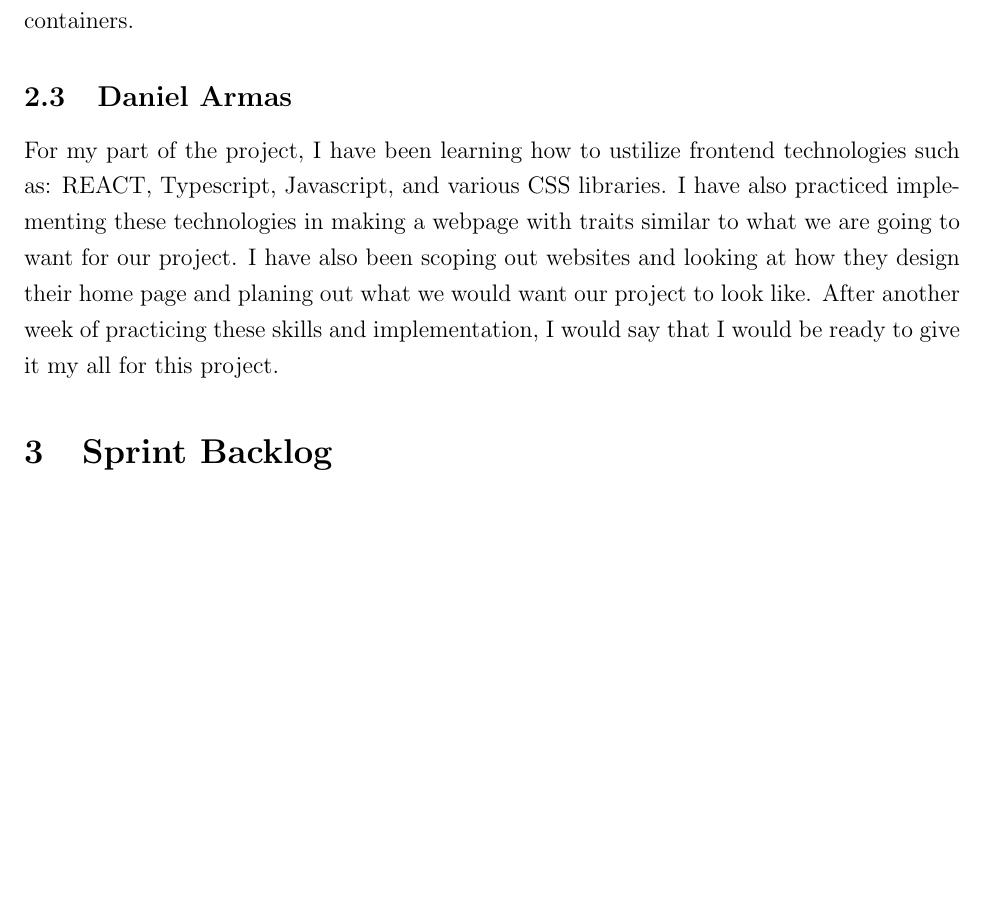
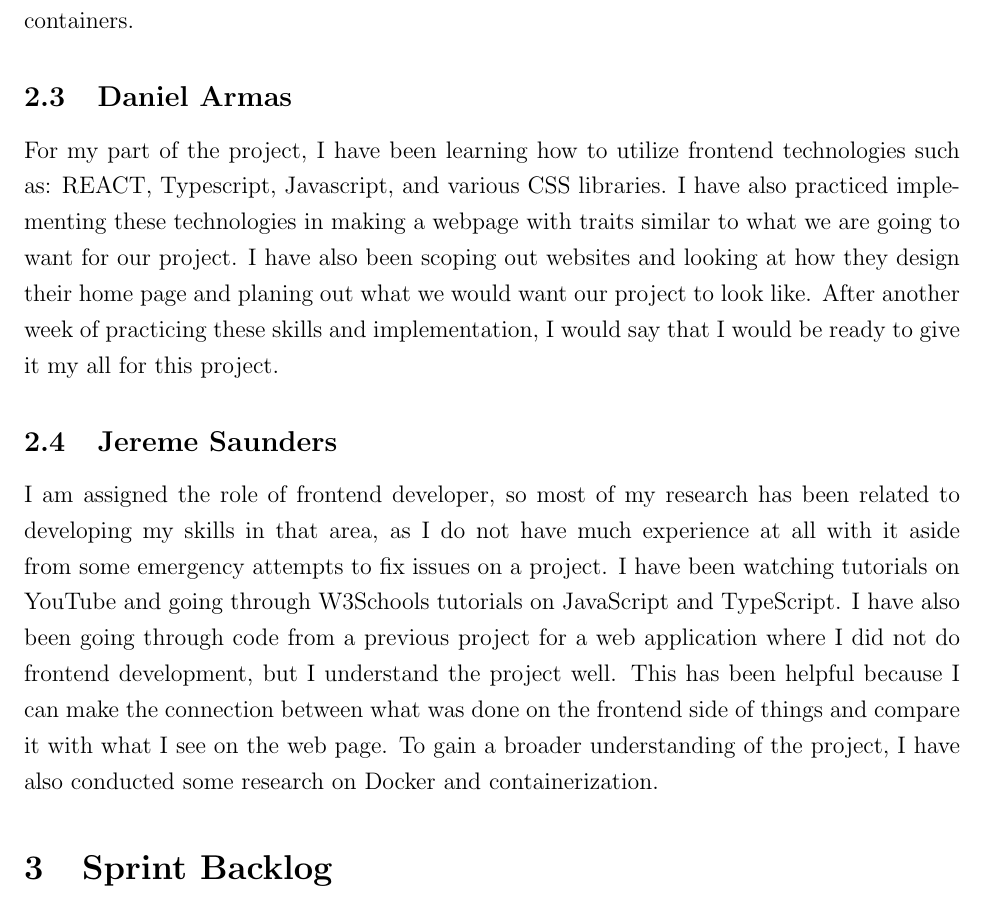
Before and after one commit to jplotz/early-status-report, a LaTeX document (early-status-report.tex): part of page 6 of 6 before the commit and part of page 6 of 7 after it, cut so that both start at the same text, the shorter picture padded with empty space. Compiled offline with pdfLaTeX.

Commit message:
Added my part for research/accomplishment
Also edited random typo i saw

```diff
--- a/early-status-report.tex
+++ b/early-status-report.tex
@@ -98,7 +98,10 @@ For my portion regarding the API implementation along with security needs I have
 I am currently doing research on dockerization and on how to deploy web apps on Docker. Right now, I have accomplished learning how to install Docker Engine, download containers, and run it for dockerization. I have even learned how I could delete containers if I wanted to. Interacting with Docker more lets me be able to know how I can use it for controlling containers.
 
 \subsection{Daniel Armas}
-For my part of the project, I have been learning how to ustilize frontend technologies such as: REACT, Typescript, Javascript, and various CSS libraries. I have also practiced implementing these technologies in making a webpage with traits similar to what we are going to want for our project. I have also been scoping out websites and looking at how they design their home page and planing out what we would want our project to look like. After another week of practicing these skills and implementation, I would say that I would be ready to give it my all for this project.
+For my part of the project, I have been learning how to utilize frontend technologies such as: REACT, Typescript, Javascript, and various CSS libraries. I have also practiced implementing these technologies in making a webpage with traits similar to what we are going to want for our project. I have also been scoping out websites and looking at how they design their home page and planing out what we would want our project to look like. After another week of practicing these skills and implementation, I would say that I would be ready to give it my all for this project.
+
+\subsection{Jereme Saunders}
+I am assigned the role of frontend developer, so most of my research has been related to developing my skills in that area, as I do not have much experience at all with it aside from some emergency attempts to fix issues on a project. I have been watching tutorials on YouTube and going through W3Schools tutorials on JavaScript and TypeScript.  I have also been going through code from a previous project for a web application where I did not do frontend development, but I understand the project well. This has been helpful because I can make the connection between what was done on the frontend side of things and compare it with what I see on the web page. To gain a broader understanding of the project, I have also conducted some research on Docker and containerization.
 
 \section{Sprint Backlog}
 \subsection{Sprint 1 (Weeks 1-3)}
```
